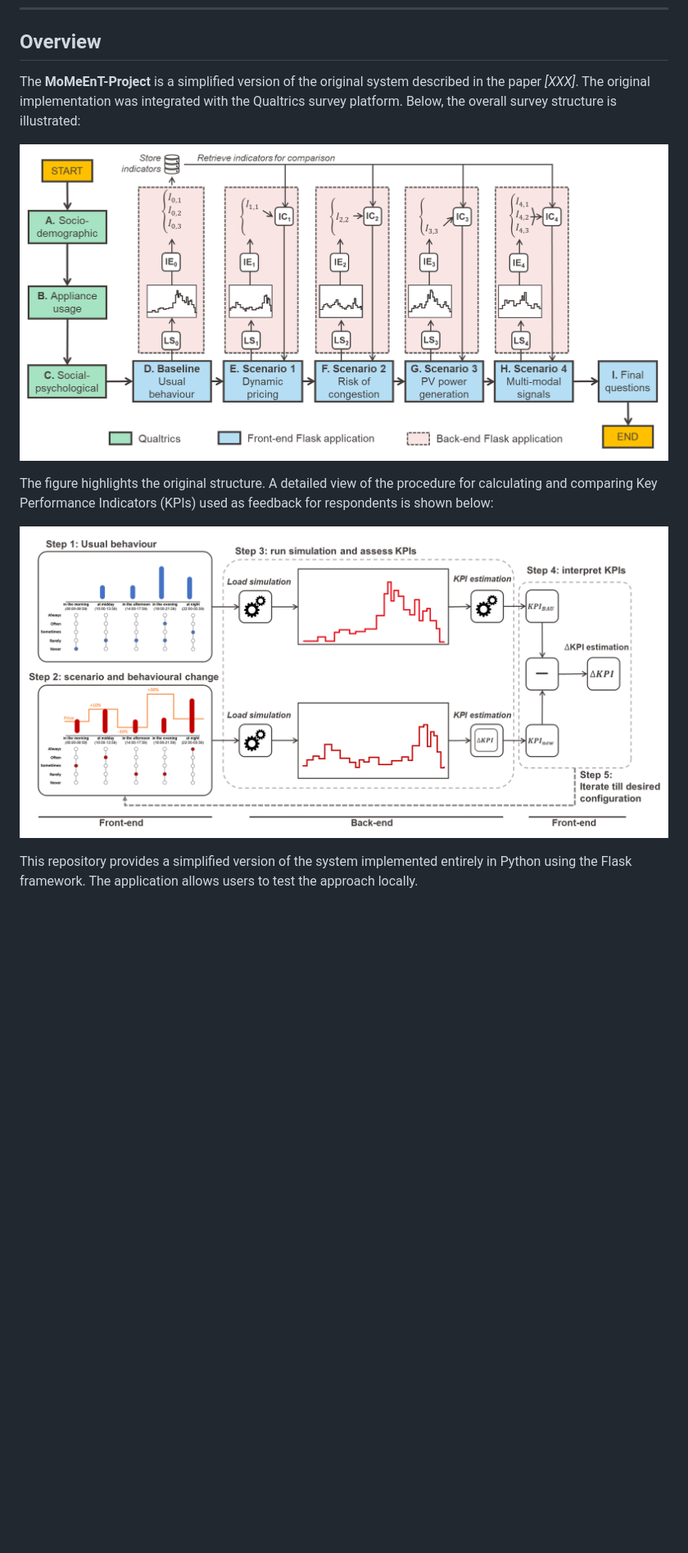
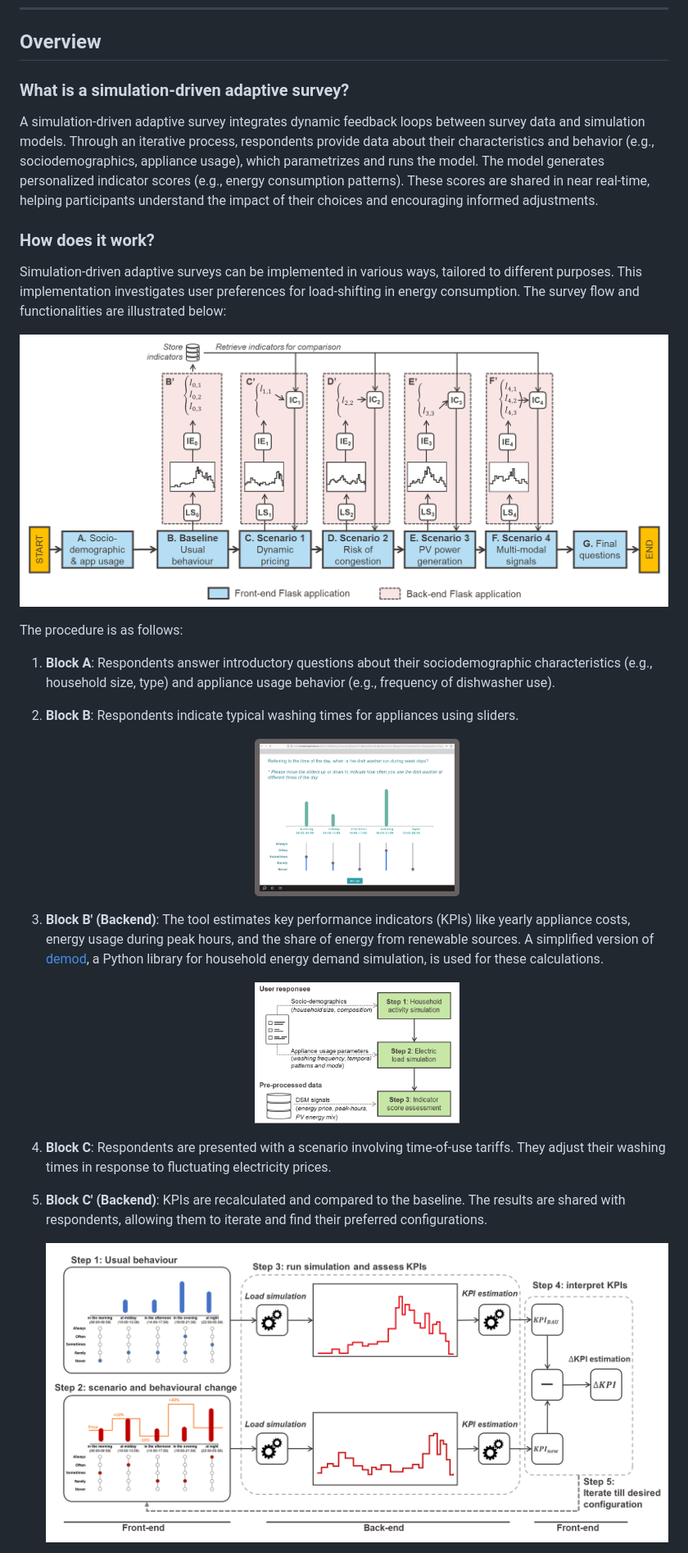
Before and after one commit to BarsantiMatteo/momeent-adaptive-survey, a Markdown page: README.md, the part around the change printed below. Shown: that part at 82% size. Drawn GitHub-style; pictures changed too: images/baseline.png (added), images/kpi_estimation.png, images/scenario_comparison.png (added); blank space fills up the shorter version.

Commit message:
Better README file

```diff
--- a/README.md
+++ b/README.md
@@ -18,12 +20,31 @@ Welcome to the **MoMeEnT-Project** repository! This project is part of the MoMeE
 
 ## Overview
 
-The **MoMeEnT-Project** is a simplified version of the original system described in the paper *[XXX]*. The original implementation was integrated with the Qualtrics survey platform. Below, the overall survey structure is illustrated:
+### What is a simulation-driven adaptive survey?
+A simulation-driven adaptive survey integrates dynamic feedback loops between survey data and simulation models. Through an iterative process, respondents provide data about their characteristics and behavior (e.g., sociodemographics, appliance usage), which parametrizes and runs the model. The model generates personalized indicator scores (e.g., energy consumption patterns). These scores are shared in near real-time, helping participants understand the impact of their choices and encouraging informed adjustments.
+
+### How does it work?
+Simulation-driven adaptive surveys can be implemented in various ways, tailored to different purposes. This implementation investigates user preferences for load-shifting in energy consumption. The survey flow and functionalities are illustrated below:
 
 ![Survey flow chart](images/survey_framework.png)
 
-The figure highlights the original structure. A detailed view of the procedure for calculating and comparing Key Performance Indicators (KPIs) used as feedback for respondents is shown below:
+The procedure is as follows:
 
-![KPI Estimation Procedure](images/kpi_estimation.png)
+1. **Block A**: Respondents answer introductory questions about their sociodemographic characteristics (e.g., household size, type) and appliance usage behavior (e.g., frequency of dishwasher use).
+2. **Block B**: Respondents indicate typical washing times for appliances using sliders.
 
-This repository provides a simplified version of the system implemented entirely in Python using the Flask framework. The application allows users to test the approach locally.
+   <p align="center">
+     <img src="images/baseline.png" width="250">
+   </p>
+
+3. **Block B' (Backend)**: The tool estimates key performance indicators (KPIs) like yearly appliance costs, energy usage during peak hours, and the share of energy from renewable sources. A simplified version of [demod](https://github.com/epfl-herus/demod), a Python library for household energy demand simulation, is used for these calculations.
+
+   <p align="center">
+     <img src="images/kpi_estimation.png" width="250">
+   </p>
+
+4. **Block C**: Respondents are presented with a scenario involving time-of-use tariffs. They adjust their washing times in response to fluctuating electricity prices.
+5. **Block C' (Backend)**: KPIs are recalculated and compared to the baseline. The results are shared with respondents, allowing them to iterate and find their preferred configurations.
+
+   ![KPI Estimation Procedure](images/scenario_comparison.png)
+
```
Also changed, not shown: other parts of README.md (+36 -21 lines), 8 other files.
